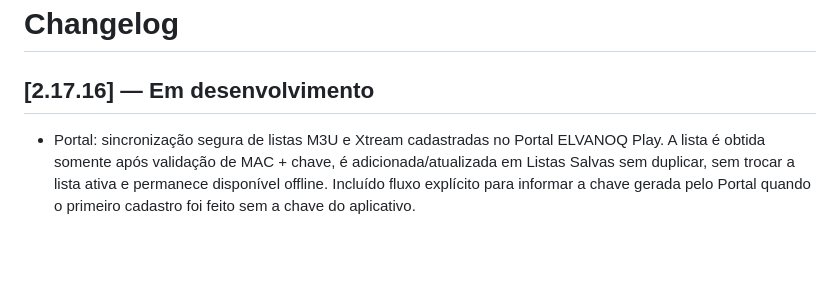
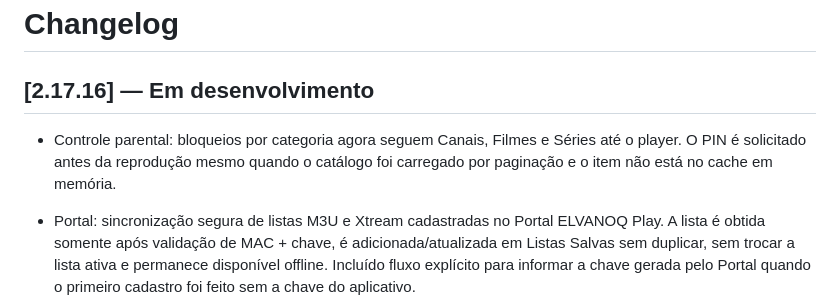
Before and after one commit to slitherproduction-ai/flixplay, a Markdown page: CHANGELOG.md, the part around the change. Drawn GitHub-style; blank space fills up the shorter version.

Commit message:
docs: record parental category enforcement checkpoint

```diff
--- a/CHANGELOG.md
+++ b/CHANGELOG.md
@@ -1,6 +1,8 @@
 # Changelog
 
 ## [2.17.16] — Em desenvolvimento
+
+- Controle parental: bloqueios por categoria agora seguem Canais, Filmes e Séries até o player. O PIN é solicitado antes da reprodução mesmo quando o catálogo foi carregado por paginação e o item não está no cache em memória.
 
 - Portal: sincronização segura de listas M3U e Xtream cadastradas no Portal ELVANOQ Play. A lista é obtida somente após validação de MAC + chave, é adicionada/atualizada em Listas Salvas sem duplicar, sem trocar a lista ativa e permanece disponível offline. Incluído fluxo explícito para informar a chave gerada pelo Portal quando o primeiro cadastro foi feito sem a chave do aplicativo.
 
```
Also changed, not shown: CHECKPOINT_198_PARENTAL_CATEGORY_ENFORCEMENT.md (added, +23 -0 lines).
